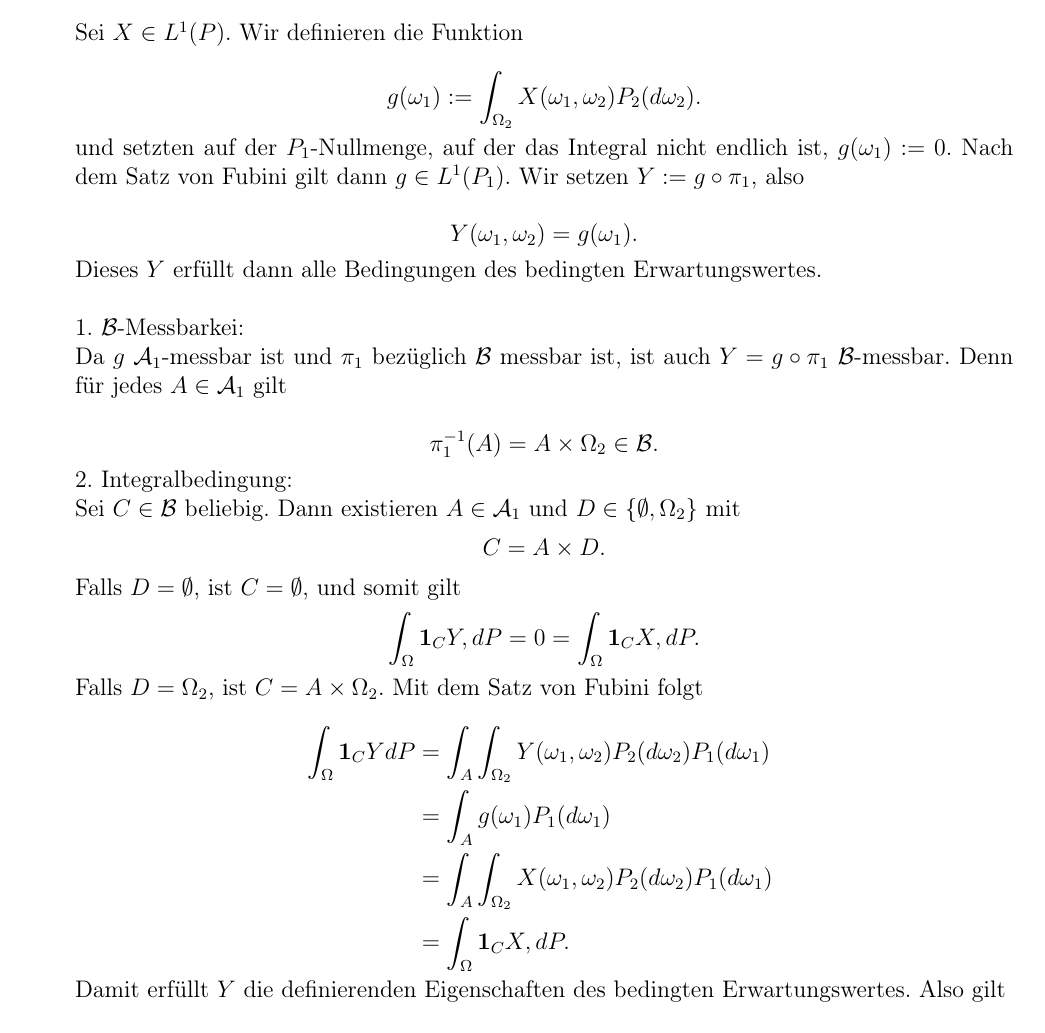
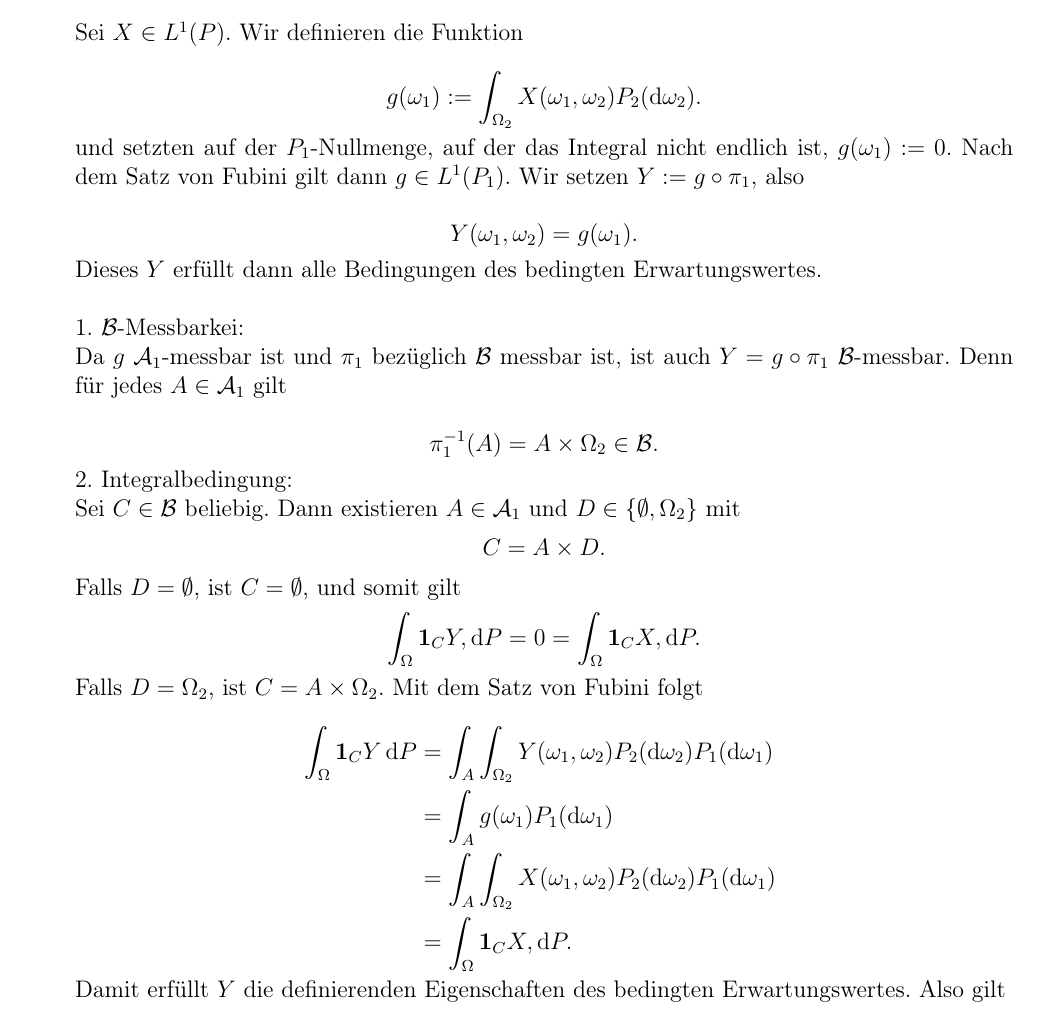
Before and after one commit to Palamedez314/Stochastische-Profis, a LaTeX document (Blatt 02/langer-wunderlich-blatt2.tex): part of page 2 of 3, cut so that both start at the same text. Compiled offline with pdfLaTeX; a LaTeX package or settings file that is missing is left out.

Commit message:
Blatt 2 letzter Stand

```diff
--- a/Blatt 02/langer-wunderlich-blatt2.tex
+++ b/Blatt 02/langer-wunderlich-blatt2.tex
@@ -97,7 +71,7 @@ Bestimmen sie alle Versionen von $\E(X|\B)$. %in \textit{Beispiel 1.2.6.}
 
 Sei $X\in L^1(P)$. Wir definieren die Funktion
 
-$$g(\omega_1):=\int_{\Omega_2}X(\omega_1,\omega_2)P_2(d\omega_2).$$
+$$g(\omega_1):=\int_{\Omega_2}X(\omega_1,\omega_2)P_2(\diff \om_2).$$
 
 und setzten auf der $P_1$-Nullmenge, auf der das Integral nicht endlich ist, $g(\omega_1):=0$. Nach dem Satz von Fubini gilt dann $g\in L^1(P_1)$.
 Wir setzen $Y:=g\circ\pi_1$, also
@@ -118,17 +92,17 @@ C=A\times D.
 $$
 Falls $D=\emptyset$, ist $C=\emptyset$, und somit gilt
 $$
-\int_\Om \mathbf 1_CY,dP
+\int_\Om \mathbf 1_CY,\diff P
 =0
-=\int_\Om \mathbf 1_CX,dP.
+=\int_\Om \mathbf 1_CX,\diff P.
 $$
 Falls $D=\Om_2$, ist $C=A\times\Om_2$. Mit dem Satz von Fubini folgt
 
 $$ \begin{aligned}
-\int_\Om \mathbf 1_CYdP &=\int_A\int_{\Om_2}Y(\om_1,\om_2)P_2(d\om_2)P_1(d\om_1)\ \\
-&=\int_A g(\om_1)P_1(d\om_1)\ \\
-&=\int_A\int_{\Om_2}X(\om_1,\om_2)P_2(d\om_2)P_1(d\om_1)\ \\
-&=\int_\Om \mathbf 1_CX,dP.
+\int_\Om \mathbf 1_CY\diff P &=\int_A\int_{\Om_2}Y(\om_1,\om_2)P_2(\diff \om_2)P_1(\diff \om_1)\ \\
+&=\int_A g(\om_1)P_1(\diff \om_1)\ \\
+&=\int_A\int_{\Om_2}X(\om_1,\om_2)P_2(\diff \om_2)P_1(\diff \om_1)\ \\
+&=\int_\Om \mathbf 1_CX,\diff P.
 \end{aligned} $$
 
 Damit erfüllt $Y$ die definierenden Eigenschaften des bedingten Erwartungswertes. Also gilt
```
Also changed, not shown: abkürzungen.tex (added, +24 -0 lines), Blatt 02/langer-wunderlich-blatt2.tex (28 more changed lines).
